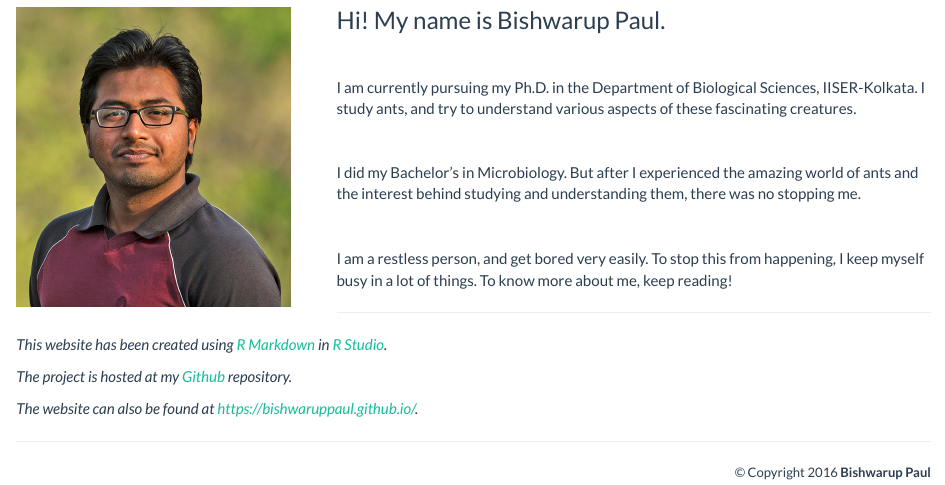
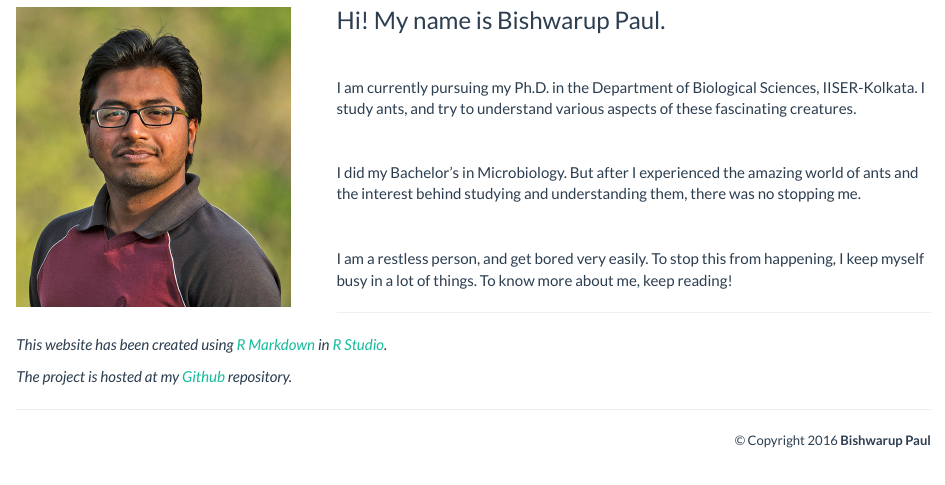
Before and after one commit to khatiaxomiya/bishwaruppaul.github.io, an R Markdown document (index.Rmd): the page in a window 1100 px wide, from 160 px down. The pictures show the output file index.html that the author committed with the source, opened offline; library style sheets and scripts come from the installed R packages.

Commit message:
build 10

```diff
--- a/index.Rmd
+++ b/index.Rmd
@@ -29,6 +29,4 @@ I am a restless person, and get bored very easily. To stop this from happening,
 
 *The project is hosted at my [Github](https://github.com/bishwaruppaul/bishwaruppaul.github.io) repository.*
 
-*The website can also be found at <https://bishwaruppaul.github.io/>.*
-
 -------------------------------------
```
Also changed, not shown: images/tandem_run.jpg (deleted), index.html.
